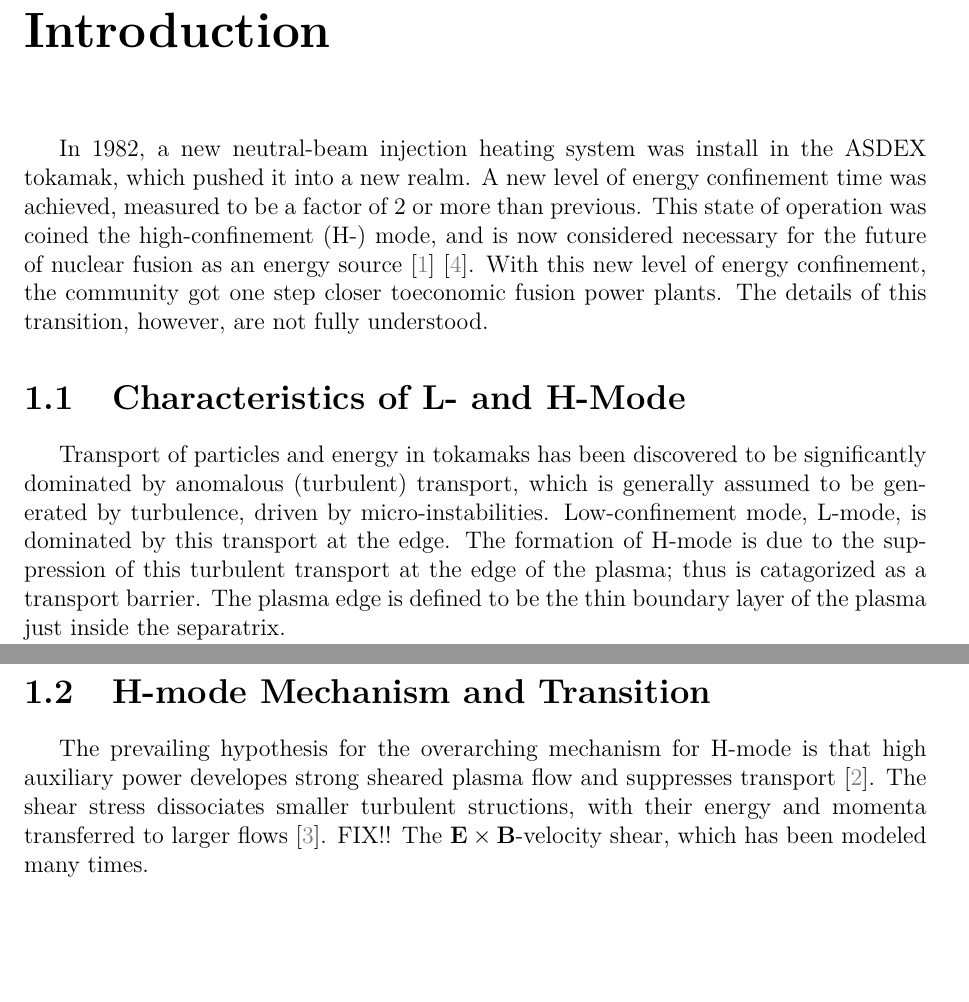
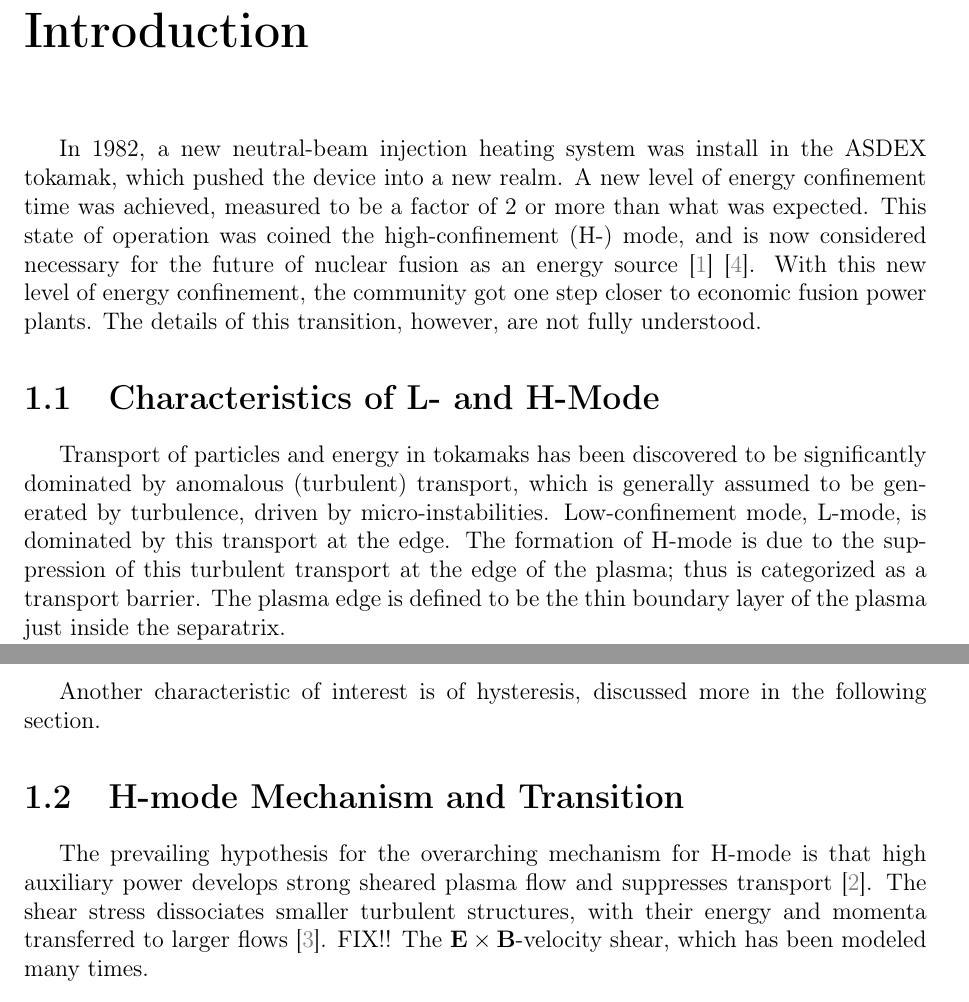
Before and after one commit to kablondino/Graduation_Project, a LaTeX thesis (THESIS/thesis.tex, which reads THESIS/Introduction/Introduction.tex): two parts of pages 4 and 5 of 9, joined at a grey line, cut so that both start at the same text. Compiled offline with pdfLaTeX.

Commit message:
Small progress

```diff
--- a/THESIS/Introduction/Introduction.tex
+++ b/THESIS/Introduction/Introduction.tex
@@ -1,12 +1,12 @@
-In 1982, a new neutral-beam injection heating system was install in the ASDEX tokamak, which pushed it into a new realm.
-A new level of energy confinement time was achieved, measured to be a factor of 2 or more than previous.
+In 1982, a new neutral-beam injection heating system was install in the ASDEX tokamak, which pushed the device into a new realm.
+A new level of energy confinement time was achieved, measured to be a factor of 2 or more than what was expected.
 This state of operation was coined the high-confinement (H-) mode, and is now considered necessary for the future of nuclear fusion as an energy source \cite{arnoux_how_2009} \cite{wagner_development_1984}.
-With this new level of energy confinement, the community got one step closer toeconomic fusion power plants.
+With this new level of energy confinement, the community got one step closer to economic fusion power plants.
 The details of this transition, however, are not fully understood.
 
 \section{Characteristics of L- and H-Mode}
 Transport of particles and energy in tokamaks has been discovered to be significantly dominated by anomalous (turbulent) transport, which is generally assumed to be generated by turbulence, driven by micro-instabilities.
 Low-confinement mode, L-mode, is dominated by this transport at the edge.
-The formation of H-mode is due to the suppression of this turbulent transport at the edge of the plasma; thus is catagorized as a transport barrier.
+The formation of H-mode is due to the suppression of this turbulent transport at the edge of the plasma; thus is categorized as a transport barrier.
 The plasma edge is defined to be the thin boundary layer of the plasma just inside the separatrix.
 
@@ -28,7 +29,9 @@ H-mode is characterized by its pressure profile significantly raised compared to
 Accordingly, there is a steep gradient in the pressure at the edge of the plasma, shown and compared to L-mode in Figure~\ref{fig:L-mode_H-mode_compare} \cite{weymiens_bifurcation_2014}.
 This results in an increase temperature in the core.
 
+Another characteristic of interest is of hysteresis, discussed more in the following section.
+
 \section{H-mode Mechanism and Transition}
-The prevailing hypothesis for the overarching mechanism for H-mode is that high auxiliary power developes strong sheared plasma flow and suppresses transport \cite{freidberg_plasma_2007}.
-The shear stress dissociates smaller turbulent structions, with their energy and momenta transferred to larger flows \cite{staps_backstepping_2017}.
+The prevailing hypothesis for the overarching mechanism for H-mode is that high auxiliary power develops strong sheared plasma flow and suppresses transport \cite{freidberg_plasma_2007}.
+The shear stress dissociates smaller turbulent structures, with their energy and momenta transferred to larger flows \cite{staps_backstepping_2017}.
 FIX!! The $\mathbf{E}\times\mathbf{B}$-velocity shear, which has been modeled many times.
--- a/THESIS/thesis.tex
+++ b/THESIS/thesis.tex
@@ -1,9 +1,9 @@
 \documentclass[a4paper,12pt]{report}
 
-\usepackage{lmodern}
 % Import specific style file in this directory
 \usepackage{thesis}
 
+%{{{ Alias commands
 \newcommand{\shortdoctitle}{$E_r$-Generating Terms}
 \newcommand{\doctitle}{Radial Electric Field-Generating Terms in L-H Transitions}
 \newcommand{\docsubtitle}{Master's Thesis}
@@ -13,9 +13,10 @@
 \newcommand{\version}{EMPTY version}
 \newcommand{\monthYear}{February 2018}
 
-\newcommand{\firstCommitteeMember}{Your First Committee Member}
+\newcommand{\firstCommitteeMember}{dr. H.J. de Blank}
 \newcommand{\secondCommitteeMember}{Your second Committee Member, usually the daily supervisor}
 \newcommand{\thirdCommitteeMember}{Your Third Committee Member, usually the external member}
+%}}}
 
 \title{Radial Electric Field-Generating Terms in L-H Transitions}
 \author{\me}
```
Also changed, not shown: THESIS/Introduction/Introduction.tex (7 more changed lines), THESIS/thesis.tex (6 more changed lines).
